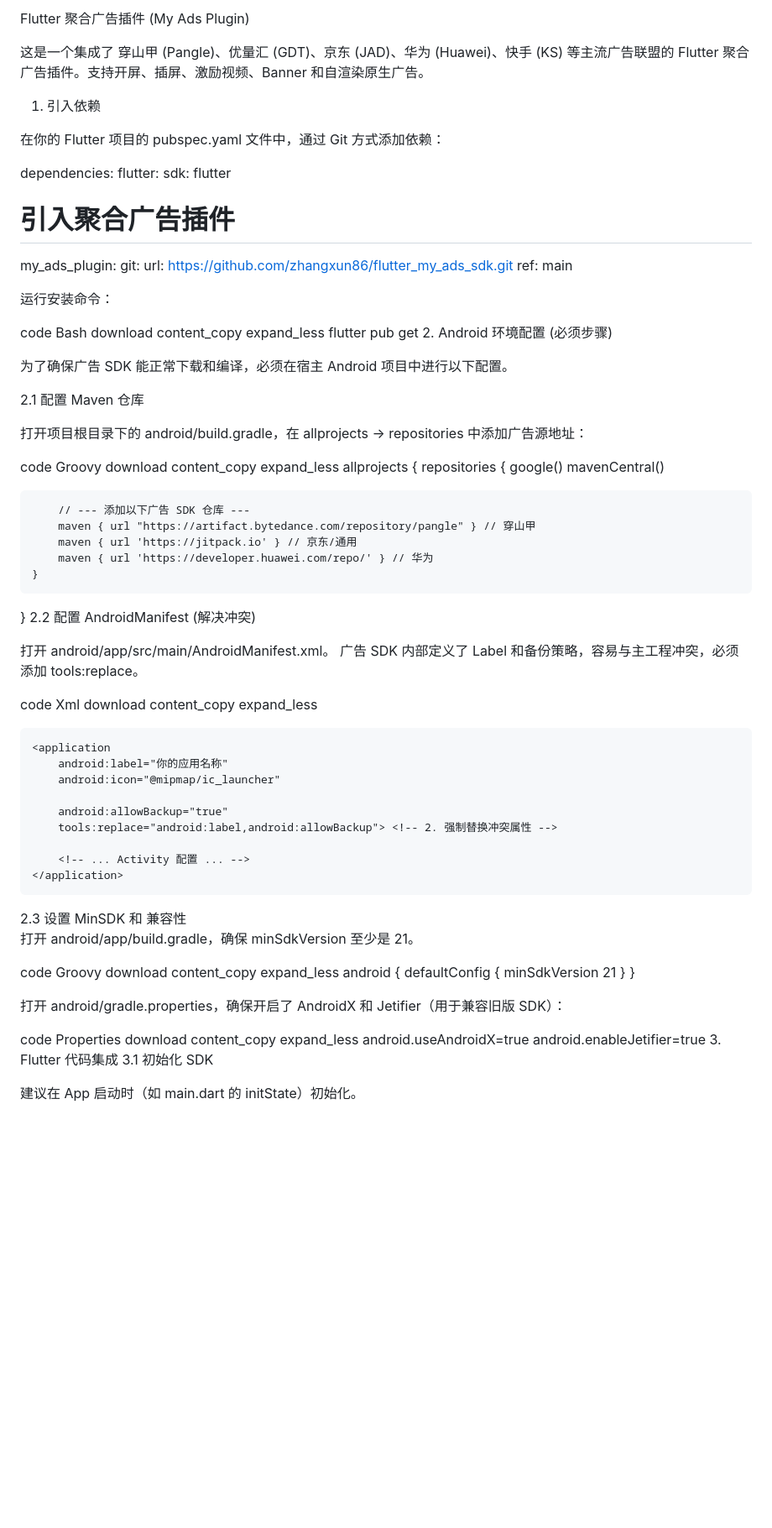
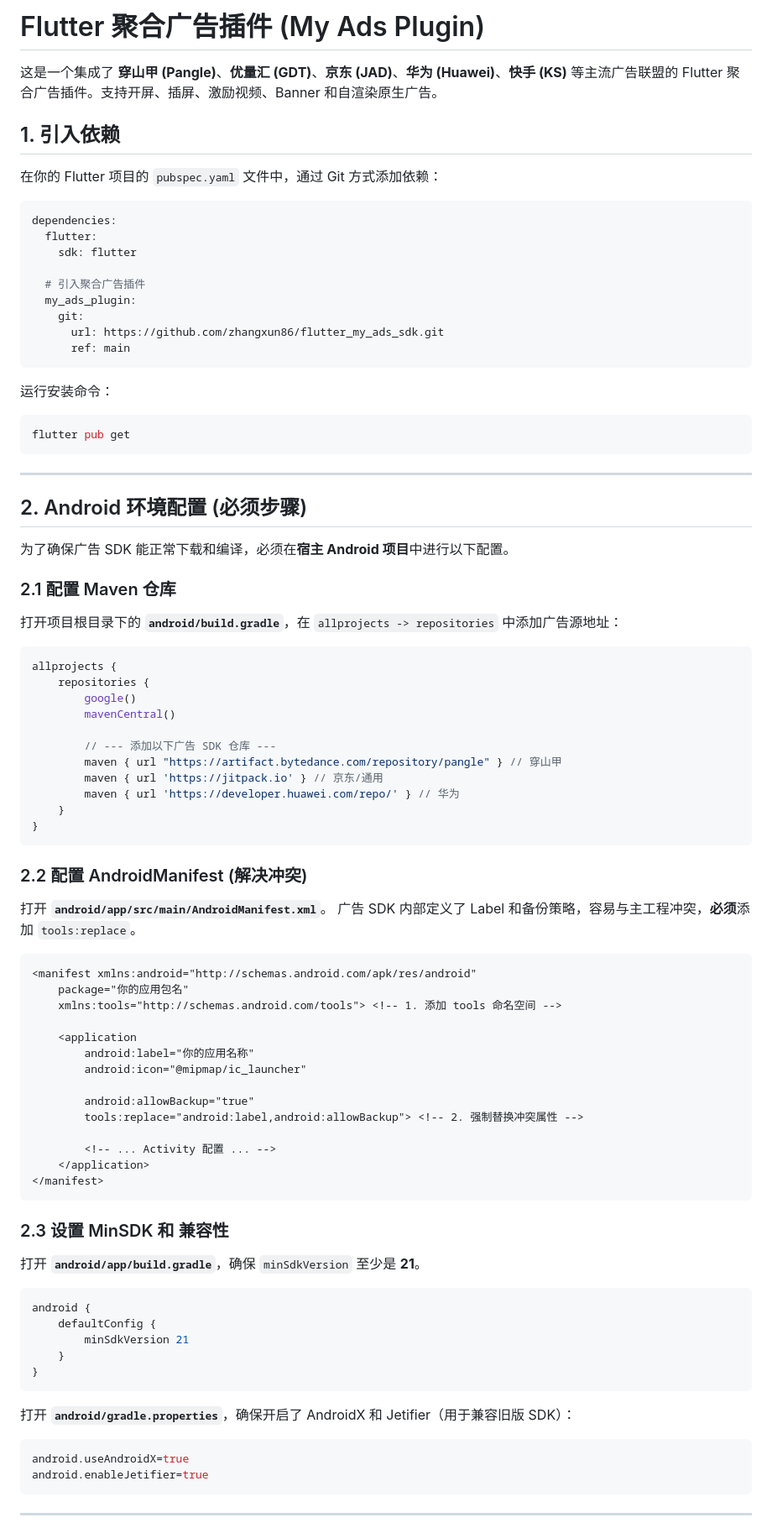
Before and after one commit to zhangxun86/flutter_my_ads_sdk, a Markdown page: README.md, the part around one of its changes. Shown at 84% size. GitHub-like rendering; blank space fills up the shorter version.

Commit message:
Update README for clarity and formatting

````diff
--- a/README.md
+++ b/README.md
@@ -1,12 +1,14 @@
 
-Flutter 聚合广告插件 (My Ads Plugin)
 
-这是一个集成了 穿山甲 (Pangle)、优量汇 (GDT)、京东 (JAD)、华为 (Huawei)、快手 (KS) 等主流广告联盟的 Flutter 聚合广告插件。支持开屏、插屏、激励视频、Banner 和自渲染原生广告。
+# Flutter 聚合广告插件 (My Ads Plugin)
 
-1. 引入依赖
+这是一个集成了 **穿山甲 (Pangle)**、**优量汇 (GDT)**、**京东 (JAD)**、**华为 (Huawei)**、**快手 (KS)** 等主流广告联盟的 Flutter 聚合广告插件。支持开屏、插屏、激励视频、Banner 和自渲染原生广告。
 
-在你的 Flutter 项目的 pubspec.yaml 文件中，通过 Git 方式添加依赖：
+## 1. 引入依赖
 
+在你的 Flutter 项目的 `pubspec.yaml` 文件中，通过 Git 方式添加依赖：
+
+```yaml
 dependencies:
   flutter:
     sdk: flutter
@@ -16,28 +18,23 @@ dependencies:
     git:
       url: https://github.com/zhangxun86/flutter_my_ads_sdk.git
       ref: main
+```
 
 运行安装命令：
+```bash
+flutter pub get
+```
 
-code
-Bash
-download
-content_copy
-expand_less
-flutter pub get
-2. Android 环境配置 (必须步骤)
+---
 
-为了确保广告 SDK 能正常下载和编译，必须在宿主 Android 项目中进行以下配置。
+## 2. Android 环境配置 (必须步骤)
 
-2.1 配置 Maven 仓库
+为了确保广告 SDK 能正常下载和编译，必须在**宿主 Android 项目**中进行以下配置。
 
-打开项目根目录下的 android/build.gradle，在 allprojects -> repositories 中添加广告源地址：
+### 2.1 配置 Maven 仓库
+打开项目根目录下的 **`android/build.gradle`**，在 `allprojects -> repositories` 中添加广告源地址：
 
-code
-Groovy
-download
-content_copy
-expand_less
+```groovy
 allprojects {
     repositories {
         google()
@@ -49,16 +46,13 @@ allprojects {
         maven { url 'https://developer.huawei.com/repo/' } // 华为
     }
 }
-2.2 配置 AndroidManifest (解决冲突)
+```
 
-打开 android/app/src/main/AndroidManifest.xml。
-广告 SDK 内部定义了 Label 和备份策略，容易与主工程冲突，必须添加 tools:replace。
+### 2.2 配置 AndroidManifest (解决冲突)
+打开 **`android/app/src/main/AndroidManifest.xml`**。
+广告 SDK 内部定义了 Label 和备份策略，容易与主工程冲突，**必须**添加 `tools:replace`。
 
-code
-Xml
-download
-content_copy
-expand_less
+```xml
 <manifest xmlns:android="http://schemas.android.com/apk/res/android"
     package="你的应用包名"
     xmlns:tools="http://schemas.android.com/tools"> <!-- 1. 添加 tools 命名空间 -->
@@ -73,32 +67,25 @@ expand_less
         <!-- ... Activity 配置 ... -->
     </application>
 </manifest>
-2.3 设置 MinSDK 和 兼容性
+```
 
-打开 android/app/build.gradle，确保 minSdkVersion 至少是 21。
+### 2.3 设置 MinSDK 和 兼容性
+打开 **`android/app/build.gradle`**，确保 `minSdkVersion` 至少是 **21**。
 
-code
-Groovy
-download
-content_copy
-expand_less
+```groovy
 android {
     defaultConfig {
         minSdkVersion 21
     }
 }
+```
 
-打开 android/gradle.properties，确保开启了 AndroidX 和 Jetifier（用于兼容旧版 SDK）：
+打开 **`android/gradle.properties`**，确保开启了 AndroidX 和 Jetifier（用于兼容旧版 SDK）：
 
-code
-Properties
-download
-content_copy
-expand_less
+```properties
 android.useAndroidX=true
 android.enableJetifier=true
-3. Flutter 代码集成
-3.1 初始化 SDK
+```
 
-建议在 App 启动时（如 main.dart 的 initState）初始化。
+---
 
````
Also changed, not shown: other parts of README.md (+34 -40 lines).
